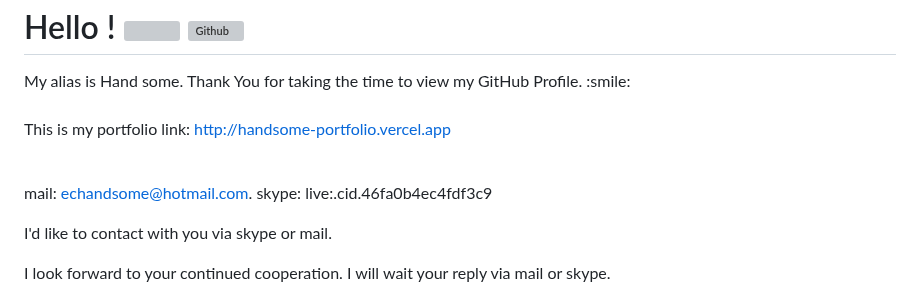
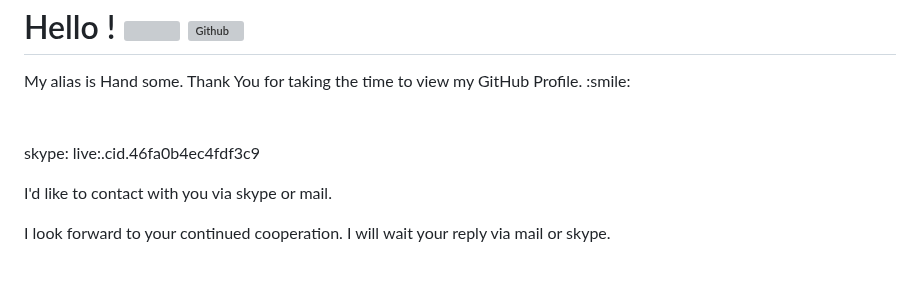
Before and after one commit to echandsome/echandsome, a Markdown page: README.md, the part around the change. GitHub-like rendering; blank space fills up the shorter version; grey boxes are pictures that could not be loaded.

```diff
--- a/README.md
+++ b/README.md
@@ -7,12 +7,11 @@
 <div size='1px'> My alias is Hand some. Thank You for taking the time to view my GitHub Profile. :smile:</div>
 
 <br>
-
+<!--
 This is my portfolio link: http://handsome-portfolio.vercel.app
-
+-->
 <br>
 
-mail: echandsome@hotmail.com.
 skype: live:.cid.46fa0b4ec4fdf3c9
 
 I'd like to contact with you via skype or mail.
```
